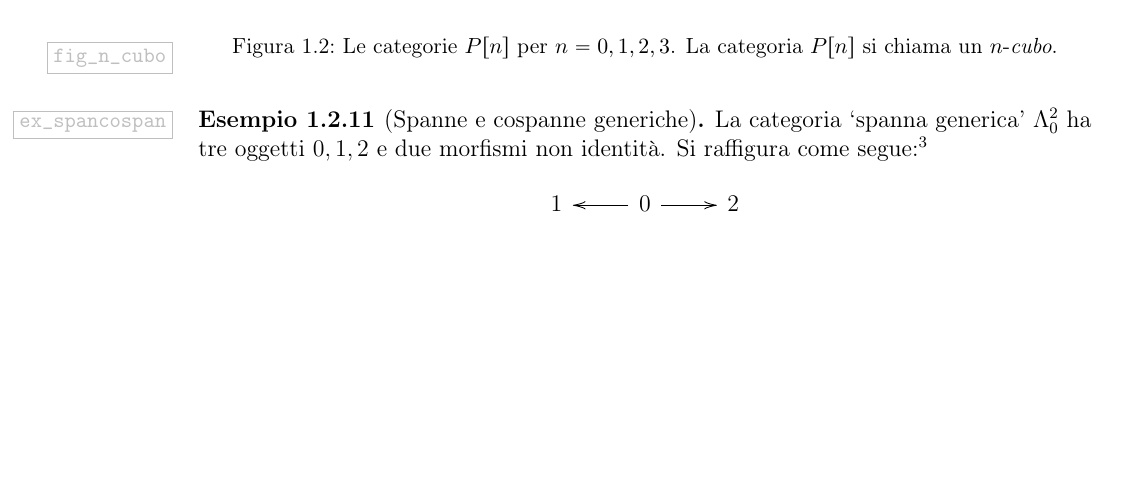
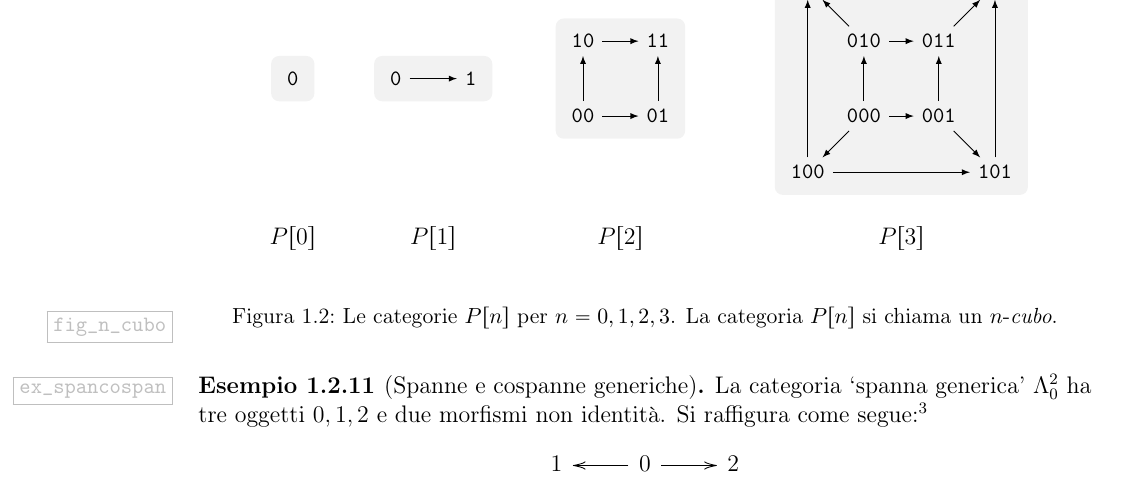
Before and after one commit to Progetto-ItaCa/libro, a LaTeX book (main.tex, which reads cap/01-categorie.tex): part of page 16 of 84, cut at the place of the change, the shorter picture padded with empty space. Compiled offline with pdfLaTeX.

Commit message:
Wallace and Commit (figura per P[n])

```diff
--- a/cap/01-categorie.tex
+++ b/cap/01-categorie.tex
@@ -278,3 +278,60 @@ Alcune categorie che è spesso utile considerare si rappresentano mediante dei g
 	o (equivalentemente, nel senso che questa seconda definizione dà per ogni \(n\ge 0\) un \(P'[n]\) isomorfo a \(P[n]\) come insieme ordinato) \(P'[n] = 2^{\{1,\dots,n\}}\), cosicché \(P[n]\) è il `cubo commutativo \(n\)-dimensionale generico': alcune \(P[n]\) per \(n=0,1,2,3\) sono raffigurate in \ref{fig_n_cubo}.
 \begin{figure}[h]
 	\begin{center}
+    \begin{tikzpicture}[x=8em, y=8em,
+        wrap/.style={fill=black!5, rounded corners},
+        edge/.style={-latex},
+        subset/.style={font=\small\ttfamily},
+      ]
+      \begin{scope}[xshift=0em,yshift=4em]
+        \node[subset] (0D0) at (0.0,0) {0};
+      \end{scope}
+      \begin{scope}[xshift=2em,yshift=4em]
+        \node[subset] (1D0) at (0.3,0) {0};
+        \node[subset] (1D1) at (0.7,0) {1};
+        \draw[edge] (1D0) -- (1D1);
+      \end{scope}
+      \begin{scope}[xshift=10em]
+        \node[subset] (2D0) at (0.3,0.3) {00};
+        \node[subset] (2D1) at (0.7,0.3) {01};
+        \node[subset] (2D2) at (0.3,0.7) {10};
+        \node[subset] (2D3) at (0.7,0.7) {11};
+        \draw[edge] (2D0) -- (2D1);
+        \draw[edge] (2D0) -- (2D2);
+        \draw[edge] (2D2) -- (2D3);
+        \draw[edge] (2D1) -- (2D3);
+      \end{scope}
+      \begin{scope}[xshift=22em]
+        \node[subset] (3D0) at (0.3,0.3) {000};
+        \node[subset] (3D1) at (0.7,0.3) {001};
+        \node[subset] (3D2) at (0.3,0.7) {010};
+        \node[subset] (3D3) at (0.7,0.7) {011};
+        \node[subset] (3D4) at (0,0) {100};
+        \node[subset] (3D5) at (1,0) {101};
+        \node[subset] (3D6) at (0,1) {110};
+        \node[subset] (3D7) at (1,1) {111};
+        \draw[edge] (3D0) -- (3D1);
+        \draw[edge] (3D0) -- (3D2);
+        \draw[edge] (3D2) -- (3D3);
+        \draw[edge] (3D1) -- (3D3);
+        \draw[edge] (3D4) -- (3D5);
+        \draw[edge] (3D4) -- (3D6);
+        \draw[edge] (3D6) -- (3D7);
+        \draw[edge] (3D5) -- (3D7);
+        \draw[edge] (3D0) -- (3D4);
+        \draw[edge] (3D1) -- (3D5);
+        \draw[edge] (3D2) -- (3D6);
+        \draw[edge] (3D3) -- (3D7);
+      \end{scope}
+      \begin{scope}[on background layer]
+        \path node[wrap, fit=(0D0)] (W0) {};
+        \path node[wrap, fit=(1D0)(1D1)] (W1) {};
+        \path node[wrap, fit=(2D0)(2D1)(2D2)] (W2) {};
+        \path node[wrap, fit=(3D4)(3D5)(3D6)(3D7)] (W3) {};
+        \node [below=5em of W0] (L) {$P[0]$};
+        \node at (L -| W1) {$P[1]$};
+        \node at (L -| W2) {$P[2]$};
+        \node at (L -| W3) {$P[3]$};
+      \end{scope}
+    \end{tikzpicture}
+  \end{center}
```
Also changed, not shown: cap/01-categorie.tex (42 more changed lines).
